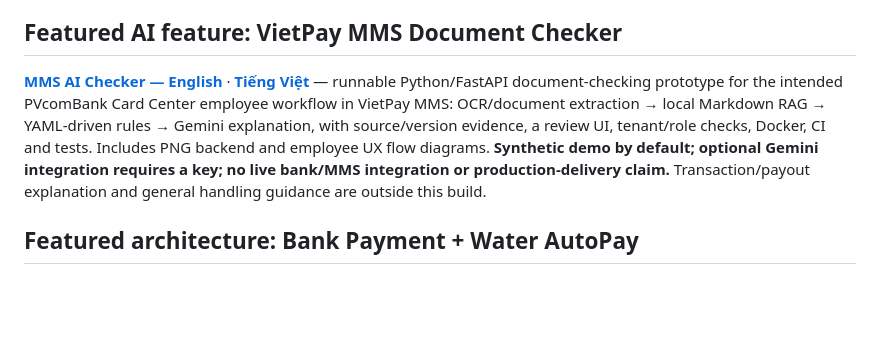
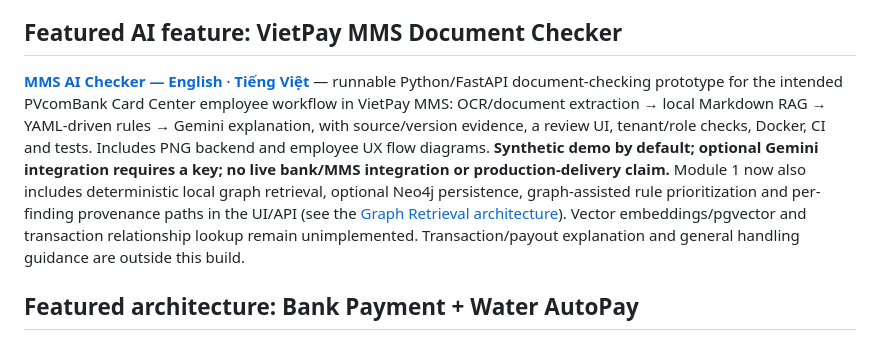
Before and after one commit to ydangishere/dev-projects, a Markdown page: README.md, the part around the change. Drawn GitHub-style; blank space fills up the shorter version.

Commit message:
docs: feature Module 1 graph retrieval in MMS portfolio index

```diff
--- a/README.md
+++ b/README.md
@@ -10,7 +10,7 @@
 
 ## Featured AI feature: VietPay MMS Document Checker
 
-[**MMS AI Checker — English**](./mms-ai-checker/README.md) · [**Tiếng Việt**](./mms-ai-checker/README.vi.md) — runnable Python/FastAPI document-checking prototype for the intended PVcomBank Card Center employee workflow in VietPay MMS: OCR/document extraction → local Markdown RAG → YAML-driven rules → Gemini explanation, with source/version evidence, a review UI, tenant/role checks, Docker, CI and tests. Includes PNG backend and employee UX flow diagrams. **Synthetic demo by default; optional Gemini integration requires a key; no live bank/MMS integration or production-delivery claim.** Transaction/payout explanation and general handling guidance are outside this build.
+[**MMS AI Checker — English**](./mms-ai-checker/README.md) · [**Tiếng Việt**](./mms-ai-checker/README.vi.md) — runnable Python/FastAPI document-checking prototype for the intended PVcomBank Card Center employee workflow in VietPay MMS: OCR/document extraction → local Markdown RAG → YAML-driven rules → Gemini explanation, with source/version evidence, a review UI, tenant/role checks, Docker, CI and tests. Includes PNG backend and employee UX flow diagrams. **Synthetic demo by default; optional Gemini integration requires a key; no live bank/MMS integration or production-delivery claim.** Module 1 now also includes deterministic local graph retrieval, optional Neo4j persistence, graph-assisted rule prioritization and per-finding provenance paths in the UI/API (see the [Graph Retrieval architecture](./mms-ai-checker/README.md#module-1-graph-retrieval--implemented-locally-optional-neo4j)). Vector embeddings/pgvector and transaction relationship lookup remain unimplemented. Transaction/payout explanation and general handling guidance are outside this build.
 
 ## Featured architecture: Bank Payment + Water AutoPay
 
```
